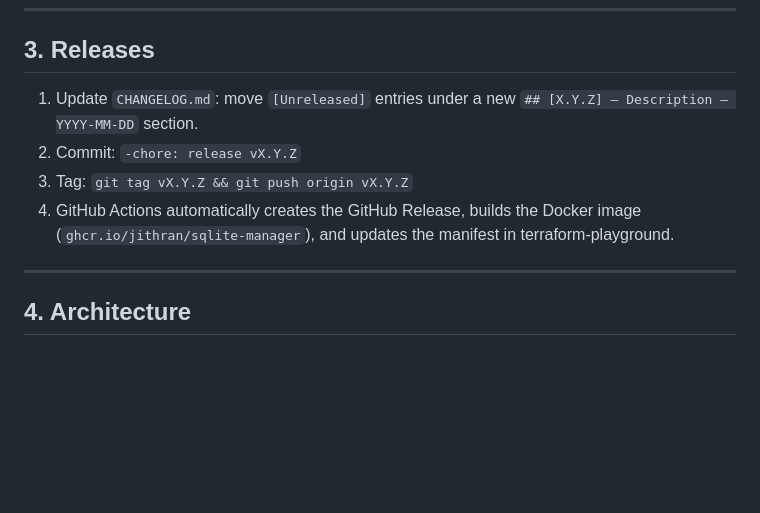
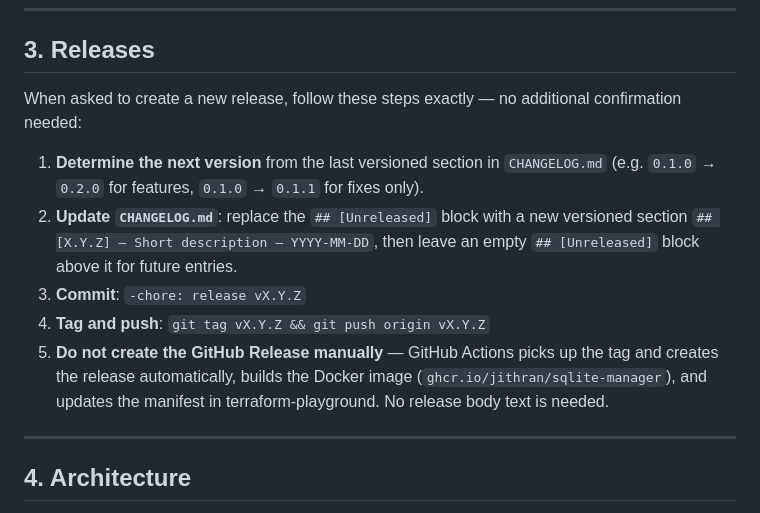
Before and after one commit to Jithran/sqlite-manager, a Markdown page: CLAUDE.md, the part around the change. Rendered like a GitHub page; blank space fills up the shorter version.

```diff
--- a/CLAUDE.md
+++ b/CLAUDE.md
@@ -40,10 +40,13 @@ These rules apply to every change made to this project.
 
 ## 3. Releases
 
-1. Update `CHANGELOG.md`: move `[Unreleased]` entries under a new `## [X.Y.Z] – Description – YYYY-MM-DD` section.
-2. Commit: `-chore: release vX.Y.Z`
-3. Tag: `git tag vX.Y.Z && git push origin vX.Y.Z`
-4. GitHub Actions automatically creates the GitHub Release, builds the Docker image (`ghcr.io/jithran/sqlite-manager`), and updates the manifest in terraform-playground.
+When asked to create a new release, follow these steps exactly — no additional confirmation needed:
+
+1. **Determine the next version** from the last versioned section in `CHANGELOG.md` (e.g. `0.1.0` → `0.2.0` for features, `0.1.0` → `0.1.1` for fixes only).
+2. **Update `CHANGELOG.md`**: replace the `## [Unreleased]` block with a new versioned section `## [X.Y.Z] – Short description – YYYY-MM-DD`, then leave an empty `## [Unreleased]` block above it for future entries.
+3. **Commit**: `-chore: release vX.Y.Z`
+4. **Tag and push**: `git tag vX.Y.Z && git push origin vX.Y.Z`
+5. **Do not create the GitHub Release manually** — GitHub Actions picks up the tag and creates the release automatically, builds the Docker image (`ghcr.io/jithran/sqlite-manager`), and updates the manifest in terraform-playground. No release body text is needed.
 
 ---
 
```
Also changed, not shown: CHANGELOG.md (+5 -1 lines).
